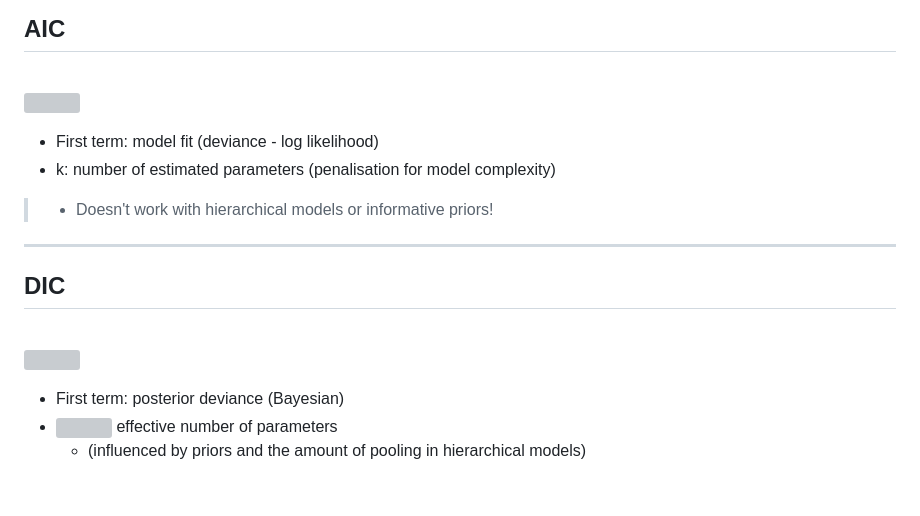
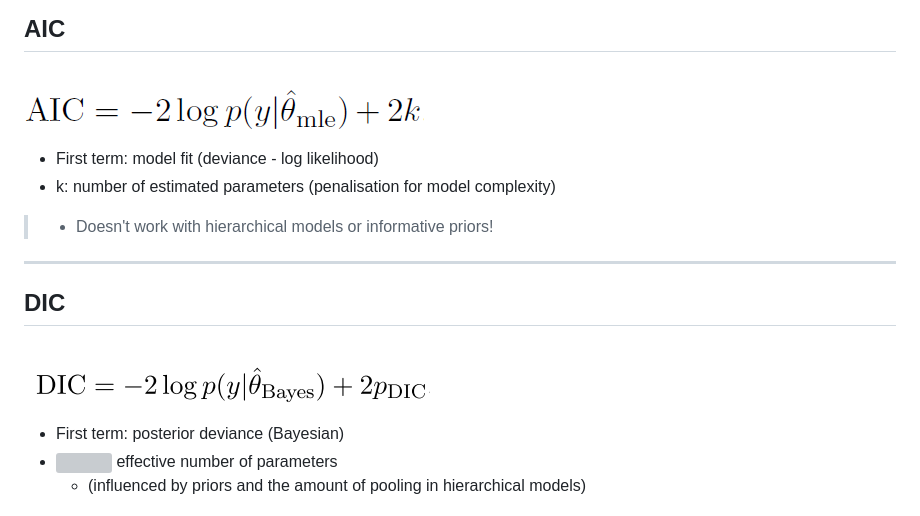
Before and after one commit to Pakillo/model_selection, a Markdown page: index.md, the part around the change printed below. Rendered like a GitHub page; grey boxes are pictures that could not be loaded.

```diff
--- a/index.md
+++ b/index.md
@@ -133,7 +133,7 @@ Preferred method, but
 
 <br>
 
-![](assets/img/AIC.png)
+![](assets/img/AIC.PNG)
 
 * First term: model fit (deviance - log likelihood)
 * k: number of estimated parameters (penalisation for model complexity)
@@ -149,7 +149,7 @@ Preferred method, but
 
 <br>
 
-![](assets/img/DIC.png)
+![](assets/img/DIC.PNG)
 
 * First term: posterior deviance (Bayesian)
 * ![](assets/img/pDIC.png) effective number of parameters
```
Also changed, not shown: other parts of index.md (+5 -5 lines), figure/unnamed-chunk-3.png, figure/unnamed-chunk-4.png, figure/unnamed-chunk-5.png, 2 other files.
